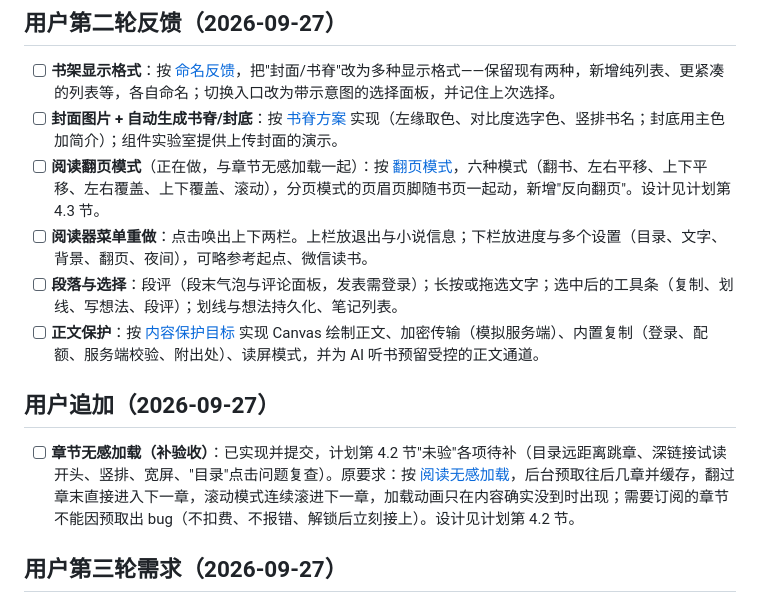
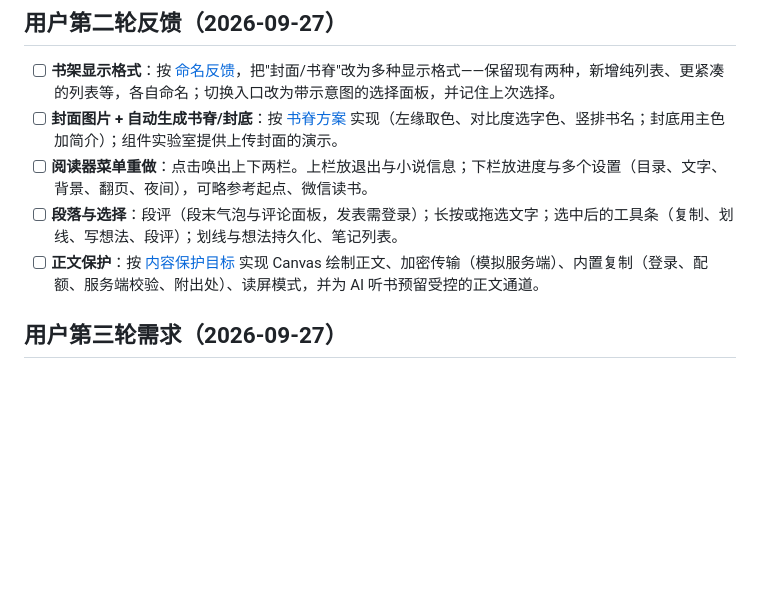
Before and after one commit to MoYeRanqianzhi/DanMoNovel, a Markdown page: .agents/TODO.md, the part around the change. Rendered like a GitHub page; blank space fills up the shorter version.

Commit message:
docs(agents): 补完阅读器验收，章节无感加载与翻页模式结项
补验目录远距离跳章（加载动画延迟 220ms 才出现、正文淡入）、深链接
试读开头直接接正文、竖排分页与滚动（跨章、右侧接上一章视口不动、
滚轮方向）、电脑端宽屏单栏、作者站与管理站回归，均通过。先前"目录"
点击失败确认是测试脚本留下的工具栏状态所致。两项待办移除。

```diff
--- a/.agents/TODO.md
+++ b/.agents/TODO.md
@@ -6,14 +6,9 @@
 
 - [ ] **书架显示格式**：按 [命名反馈](memory/reader-facing-naming.md)，把"封面/书脊"改为多种显示格式——保留现有两种，新增纯列表、更紧凑的列表等，各自命名；切换入口改为带示意图的选择面板，并记住上次选择。
 - [ ] **封面图片 + 自动生成书脊/封底**：按 [书脊方案](memory/book-spine.md) 实现（左缘取色、对比度选字色、竖排书名；封底用主色加简介）；组件实验室提供上传封面的演示。
-- [ ] **阅读翻页模式**（正在做，与章节无感加载一起）：按 [翻页模式](memory/page-turn-modes.md)，六种模式（翻书、左右平移、上下平移、左右覆盖、上下覆盖、滚动），分页模式的页眉页脚随书页一起动，新增"反向翻页"。设计见计划第 4.3 节。
 - [ ] **阅读器菜单重做**：点击唤出上下两栏。上栏放退出与小说信息；下栏放进度与多个设置（目录、文字、背景、翻页、夜间），可略参考起点、微信读书。
 - [ ] **段落与选择**：段评（段末气泡与评论面板，发表需登录）；长按或拖选文字；选中后的工具条（复制、划线、写想法、段评）；划线与想法持久化、笔记列表。
 - [ ] **正文保护**：按 [内容保护目标](memory/content-protection-goal.md) 实现 Canvas 绘制正文、加密传输（模拟服务端）、内置复制（登录、配额、服务端校验、附出处）、读屏模式，并为 AI 听书预留受控的正文通道。
-
-## 用户追加（2026-09-27）
-
-- [ ] **章节无感加载（补验收）**：已实现并提交，计划第 4.2 节"未验"各项待补（目录远距离跳章、深链接试读开头、竖排、宽屏、"目录"点击问题复查）。原要求：按 [阅读无感加载](memory/seamless-reading.md)，后台预取往后几章并缓存，翻过章末直接进入下一章，滚动模式连续滚进下一章，加载动画只在内容确实没到时出现；需要订阅的章节不能因预取出 bug（不扣费、不报错、解锁后立刻接上）。设计见计划第 4.2 节。
 
 ## 用户第三轮需求（2026-09-27）
 
```
Also changed, not shown: .agents/plan/2026-09-26-top-level-plan-and-ui-prototype.md (+10 -10 lines).
